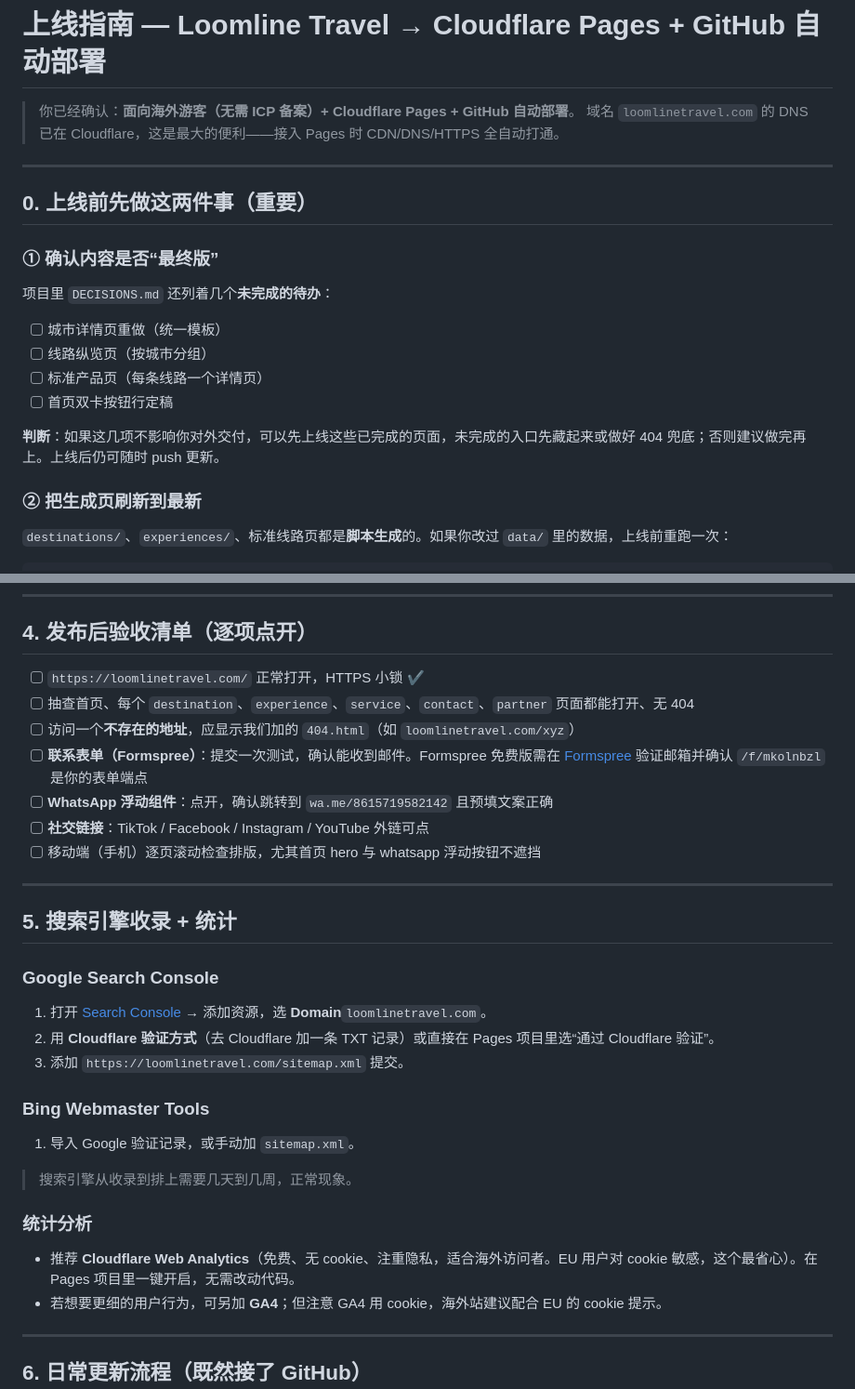
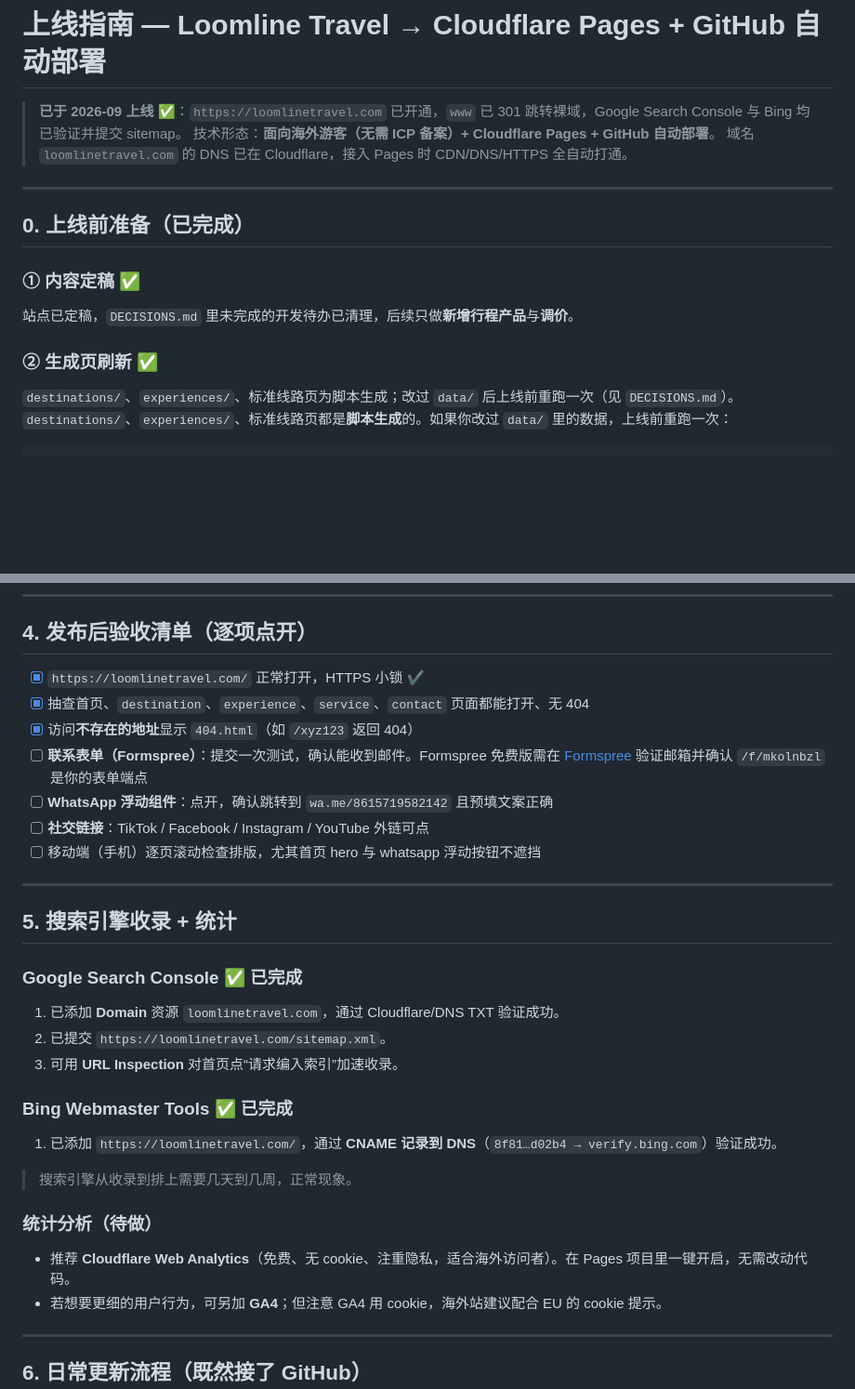
Before and after one commit to ablkmmt-cpu/loomline-travel, a Markdown page: DEPLOY.md, 2 parts joined by grey strips. Shown at 93% size. Rendered like a GitHub page; blank space fills up the shorter version.

Commit message:
docs: 标记上线完成（Google/Bing 已验证 + sitemap 提交）

````diff
--- a/DEPLOY.md
+++ b/DEPLOY.md
@@ -1,23 +1,18 @@
 # 上线指南 — Loomline Travel → Cloudflare Pages + GitHub 自动部署
 
-> 你已经确认：**面向海外游客（无需 ICP 备案）+ Cloudflare Pages + GitHub 自动部署**。
-> 域名 `loomlinetravel.com` 的 DNS 已在 Cloudflare，这是最大的便利——接入 Pages 时 CDN/DNS/HTTPS 全自动打通。
+> **已于 2026-09 上线 ✅**：`https://loomlinetravel.com` 已开通，`www` 已 301 跳转裸域，Google Search Console 与 Bing 均已验证并提交 sitemap。
+> 技术形态：**面向海外游客（无需 ICP 备案）+ Cloudflare Pages + GitHub 自动部署**。
+> 域名 `loomlinetravel.com` 的 DNS 已在 Cloudflare，接入 Pages 时 CDN/DNS/HTTPS 全自动打通。
 
 ---
 
-## 0. 上线前先做这两件事（重要）
+## 0. 上线前准备（已完成）
 
-### ① 确认内容是否“最终版”
-项目里 `DECISIONS.md` 还列着几个**未完成的待办**：
+### ① 内容定稿 ✅
+站点已定稿，`DECISIONS.md` 里未完成的开发待办已清理，后续只做**新增行程产品**与**调价**。
 
-- [ ] 城市详情页重做（统一模板）
-- [ ] 线路纵览页（按城市分组）
-- [ ] 标准产品页（每条线路一个详情页）
-- [ ] 首页双卡按钮行定稿
-
-**判断**：如果这几项不影响你对外交付，可以先上线这些已完成的页面，未完成的入口先藏起来或做好 404 兜底；否则建议做完再上。上线后仍可随时 push 更新。
-
-### ② 把生成页刷新到最新
+### ② 生成页刷新 ✅
+`destinations/`、`experiences/`、标准线路页为脚本生成；改过 `data/` 后上线前重跑一次（见 `DECISIONS.md`）。
 `destinations/`、`experiences/`、标准线路页都是**脚本生成**的。如果你改过 `data/` 里的数据，上线前重跑一次：
 
 ```bash
@@ -93,9 +88,9 @@ git push -u origin main
 
 ## 4. 发布后验收清单（逐项点开）
 
-- [ ] `https://loomlinetravel.com/` 正常打开，HTTPS 小锁 ✔
-- [ ] 抽查首页、每个 `destination`、`experience`、`service`、`contact`、`partner` 页面都能打开、无 404
-- [ ] 访问一个**不存在的地址**，应显示我们加的 `404.html`（如 `loomlinetravel.com/xyz`）
+- [x] `https://loomlinetravel.com/` 正常打开，HTTPS 小锁 ✔
+- [x] 抽查首页、`destination`、`experience`、`service`、`contact` 页面都能打开、无 404
+- [x] 访问**不存在的地址**显示 `404.html`（如 `/xyz123` 返回 404）
 - [ ] **联系表单（Formspree）**：提交一次测试，确认能收到邮件。Formspree 免费版需在 [Formspree](https://formspree.io) 验证邮箱并确认 `/f/mkolnbzl` 是你的表单端点
 - [ ] **WhatsApp 浮动组件**：点开，确认跳转到 `wa.me/8615719582142` 且预填文案正确
 - [ ] **社交链接**：TikTok / Facebook / Instagram / YouTube 外链可点
@@ -105,18 +100,18 @@ git push -u origin main
 
 ## 5. 搜索引擎收录 + 统计
 
-### Google Search Console
-1. 打开 [Search Console](https://search.google.com/search-console) → 添加资源，选 **Domain**`loomlinetravel.com`。
-2. 用 **Cloudflare 验证方式**（去 Cloudflare 加一条 TXT 记录）或直接在 Pages 项目里选“通过 Cloudflare 验证”。
-3. 添加 `https://loomlinetravel.com/sitemap.xml` 提交。
+### Google Search Console ✅ 已完成
+1. 已添加 **Domain** 资源 `loomlinetravel.com`，通过 Cloudflare/DNS TXT 验证成功。
+2. 已提交 `https://loomlinetravel.com/sitemap.xml`。
+3. 可用 **URL Inspection** 对首页点“请求编入索引”加速收录。
 
-### Bing Webmaster Tools
-1. 导入 Google 验证记录，或手动加 `sitemap.xml`。
+### Bing Webmaster Tools ✅ 已完成
+1. 已添加 `https://loomlinetravel.com/`，通过 **CNAME 记录到 DNS**（`8f81…d02b4 → verify.bing.com`）验证成功。
 
 > 搜索引擎从收录到排上需要几天到几周，正常现象。
 
-### 统计分析
-- 推荐 **Cloudflare Web Analytics**（免费、无 cookie、注重隐私，适合海外访问者。EU 用户对 cookie 敏感，这个最省心）。在 Pages 项目里一键开启，无需改动代码。
+### 统计分析（待做）
+- 推荐 **Cloudflare Web Analytics**（免费、无 cookie、注重隐私，适合海外访问者）。在 Pages 项目里一键开启，无需改动代码。
 - 若想要更细的用户行为，可另加 **GA4**；但注意 GA4 用 cookie，海外站建议配合 EU 的 cookie 提示。
 
 ---
````
